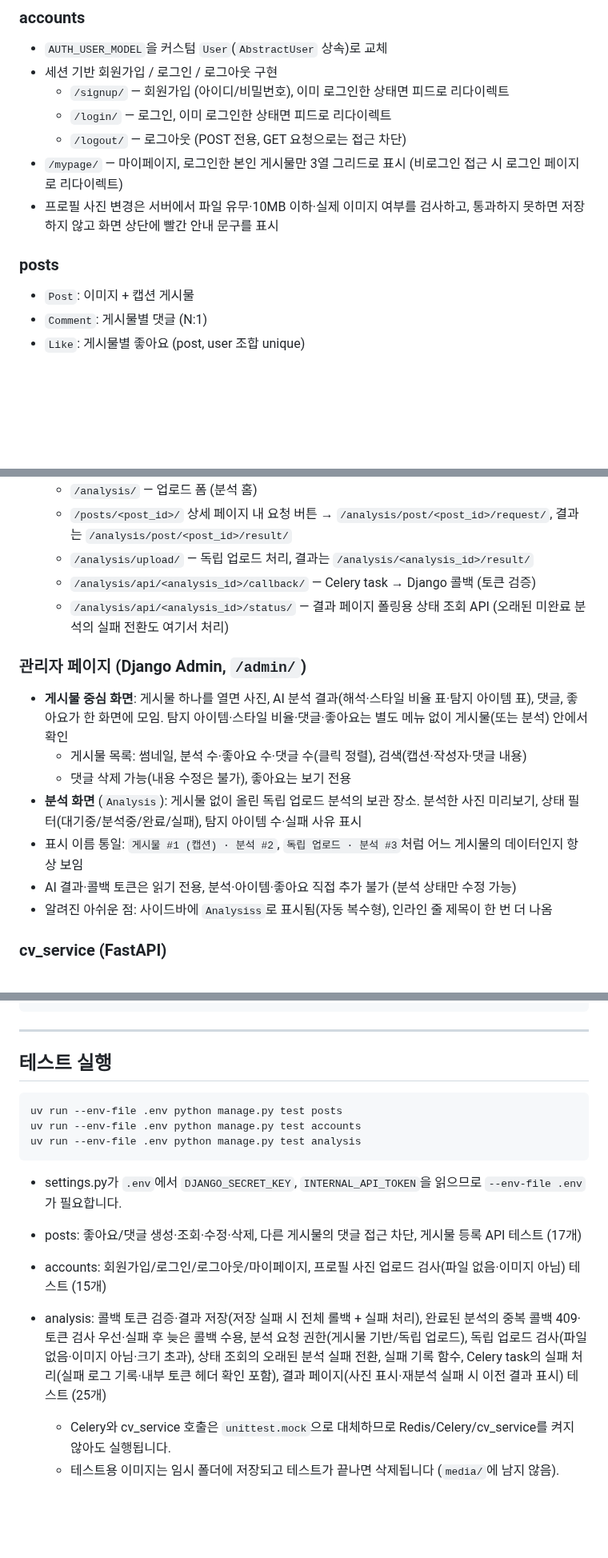
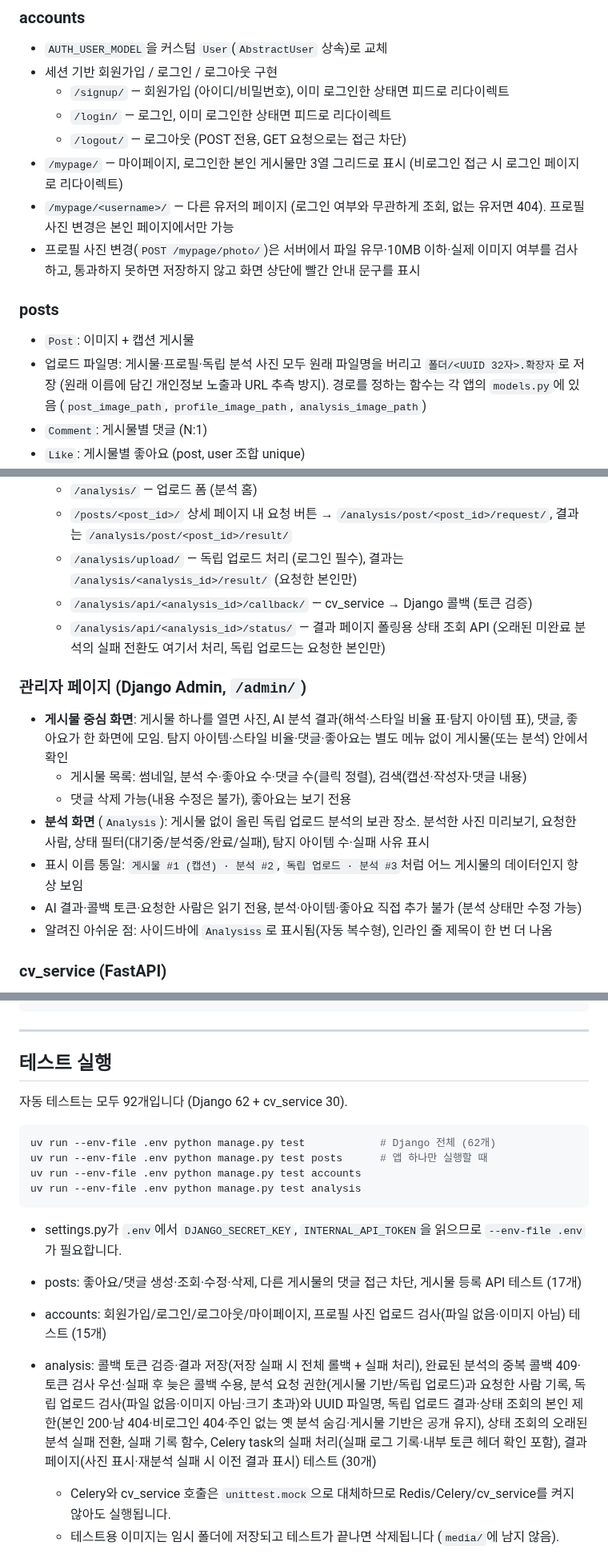
Before and after one commit to dbst0508-beep/mini_pro_MV, a Markdown page: README.md, 3 parts joined by grey strips. Shown at 80% size. Drawn GitHub-style; blank space fills up the shorter version.

Commit message:
docs: README를 현재 코드에 맞게 갱신

````diff
--- a/README.md
+++ b/README.md
@@ -44,10 +44,12 @@ media/          # 업로드된 게시물 이미지
   - `/login/` — 로그인, 이미 로그인한 상태면 피드로 리다이렉트
   - `/logout/` — 로그아웃 (POST 전용, GET 요청으로는 접근 차단)
 - `/mypage/` — 마이페이지, 로그인한 본인 게시물만 3열 그리드로 표시 (비로그인 접근 시 로그인 페이지로 리다이렉트)
-- 프로필 사진 변경은 서버에서 파일 유무·10MB 이하·실제 이미지 여부를 검사하고, 통과하지 못하면 저장하지 않고 화면 상단에 빨간 안내 문구를 표시
+- `/mypage/<username>/` — 다른 유저의 페이지 (로그인 여부와 무관하게 조회, 없는 유저면 404). 프로필 사진 변경은 본인 페이지에서만 가능
+- 프로필 사진 변경(`POST /mypage/photo/`)은 서버에서 파일 유무·10MB 이하·실제 이미지 여부를 검사하고, 통과하지 못하면 저장하지 않고 화면 상단에 빨간 안내 문구를 표시
 
 ### posts
 - `Post`: 이미지 + 캡션 게시물
+- 업로드 파일명: 게시물·프로필·독립 분석 사진 모두 원래 파일명을 버리고 `폴더/<UUID 32자>.확장자`로 저장 (원래 이름에 담긴 개인정보 노출과 URL 추측 방지). 경로를 정하는 함수는 각 앱의 `models.py`에 있음 (`post_image_path`, `profile_image_path`, `analysis_image_path`)
 - `Comment`: 게시물별 댓글 (N:1)
 - `Like`: 게시물별 좋아요 (post, user 조합 unique)
 - `/` : 피드 페이지 (좋아요 개수, 댓글 목록, 로그인 유저의 좋아요 여부 표시)
@@ -92,17 +98,17 @@ media/          # 업로드된 게시물 이미지
 - 주요 경로
   - `/analysis/` — 업로드 폼 (분석 홈)
   - `/posts/<post_id>/` 상세 페이지 내 요청 버튼 → `/analysis/post/<post_id>/request/`, 결과는 `/analysis/post/<post_id>/result/`
-  - `/analysis/upload/` — 독립 업로드 처리, 결과는 `/analysis/<analysis_id>/result/`
-  - `/analysis/api/<analysis_id>/callback/` — Celery task → Django 콜백 (토큰 검증)
-  - `/analysis/api/<analysis_id>/status/` — 결과 페이지 폴링용 상태 조회 API (오래된 미완료 분석의 실패 전환도 여기서 처리)
+  - `/analysis/upload/` — 독립 업로드 처리 (로그인 필수), 결과는 `/analysis/<analysis_id>/result/` (요청한 본인만)
+  - `/analysis/api/<analysis_id>/callback/` — cv_service → Django 콜백 (토큰 검증)
+  - `/analysis/api/<analysis_id>/status/` — 결과 페이지 폴링용 상태 조회 API (오래된 미완료 분석의 실패 전환도 여기서 처리, 독립 업로드는 요청한 본인만)
 
 ### 관리자 페이지 (Django Admin, `/admin/`)
 - **게시물 중심 화면**: 게시물 하나를 열면 사진, AI 분석 결과(해석·스타일 비율 표·탐지 아이템 표), 댓글, 좋아요가 한 화면에 모임. 탐지 아이템·스타일 비율·댓글·좋아요는 별도 메뉴 없이 게시물(또는 분석) 안에서 확인
   - 게시물 목록: 썸네일, 분석 수·좋아요 수·댓글 수(클릭 정렬), 검색(캡션·작성자·댓글 내용)
   - 댓글 삭제 가능(내용 수정은 불가), 좋아요는 보기 전용
-- **분석 화면** (`Analysis`): 게시물 없이 올린 독립 업로드 분석의 보관 장소. 분석한 사진 미리보기, 상태 필터(대기중/분석중/완료/실패), 탐지 아이템 수·실패 사유 표시
+- **분석 화면** (`Analysis`): 게시물 없이 올린 독립 업로드 분석의 보관 장소. 분석한 사진 미리보기, 요청한 사람, 상태 필터(대기중/분석중/완료/실패), 탐지 아이템 수·실패 사유 표시
 - 표시 이름 통일: `게시물 #1 (캡션) · 분석 #2`, `독립 업로드 · 분석 #3`처럼 어느 게시물의 데이터인지 항상 보임
-- AI 결과·콜백 토큰은 읽기 전용, 분석·아이템·좋아요 직접 추가 불가 (분석 상태만 수정 가능)
+- AI 결과·콜백 토큰·요청한 사람은 읽기 전용, 분석·아이템·좋아요 직접 추가 불가 (분석 상태만 수정 가능)
 - 알려진 아쉬운 점: 사이드바에 `Analysiss`로 표시됨(자동 복수형), 인라인 줄 제목이 한 번 더 나옴
 
 ### cv_service (FastAPI)
@@ -358,8 +365,11 @@ uv run --env-file .env python manage.py runserver
 
 ## 테스트 실행
 
+자동 테스트는 모두 92개입니다 (Django 62 + cv_service 30).
+
 ```bash
-uv run --env-file .env python manage.py test posts
+uv run --env-file .env python manage.py test            # Django 전체 (62개)
+uv run --env-file .env python manage.py test posts      # 앱 하나만 실행할 때
 uv run --env-file .env python manage.py test accounts
 uv run --env-file .env python manage.py test analysis
 ```
@@ -368,7 +378,7 @@ uv run --env-file .env python manage.py test analysis
 
 - posts: 좋아요/댓글 생성·조회·수정·삭제, 다른 게시물의 댓글 접근 차단, 게시물 등록 API 테스트 (17개)
 - accounts: 회원가입/로그인/로그아웃/마이페이지, 프로필 사진 업로드 검사(파일 없음·이미지 아님) 테스트 (15개)
-- analysis: 콜백 토큰 검증·결과 저장(저장 실패 시 전체 롤백 + 실패 처리), 완료된 분석의 중복 콜백 409·토큰 검사 우선·실패 후 늦은 콜백 수용, 분석 요청 권한(게시물 기반/독립 업로드), 독립 업로드 검사(파일 없음·이미지 아님·크기 초과), 상태 조회의 오래된 분석 실패 전환, 실패 기록 함수, Celery task의 실패 처리(실패 로그 기록·내부 토큰 헤더 확인 포함), 결과 페이지(사진 표시·재분석 실패 시 이전 결과 표시) 테스트 (25개)
+- analysis: 콜백 토큰 검증·결과 저장(저장 실패 시 전체 롤백 + 실패 처리), 완료된 분석의 중복 콜백 409·토큰 검사 우선·실패 후 늦은 콜백 수용, 분석 요청 권한(게시물 기반/독립 업로드)과 요청한 사람 기록, 독립 업로드 검사(파일 없음·이미지 아님·크기 초과)와 UUID 파일명, 독립 업로드 결과·상태 조회의 본인 제한(본인 200·남 404·비로그인 404·주인 없는 옛 분석 숨김·게시물 기반은 공개 유지), 상태 조회의 오래된 분석 실패 전환, 실패 기록 함수, Celery task의 실패 처리(실패 로그 기록·내부 토큰 헤더 확인 포함), 결과 페이지(사진 표시·재분석 실패 시 이전 결과 표시) 테스트 (30개)
   - Celery와 cv_service 호출은 `unittest.mock`으로 대체하므로 Redis/Celery/cv_service를 켜지 않아도 실행됩니다.
   - 테스트용 이미지는 임시 폴더에 저장되고 테스트가 끝나면 삭제됩니다 (`media/`에 남지 않음).
 
````
Also changed, not shown: other parts of README.md (+10 -3 lines).
